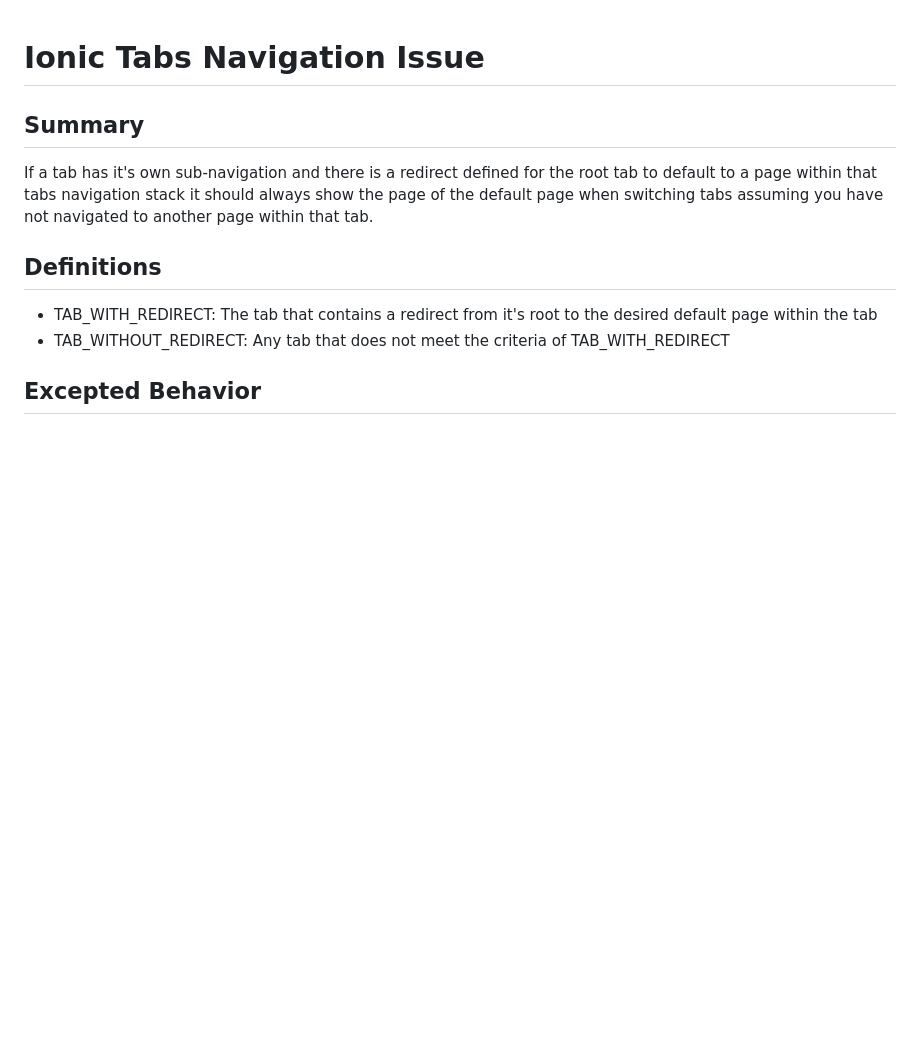
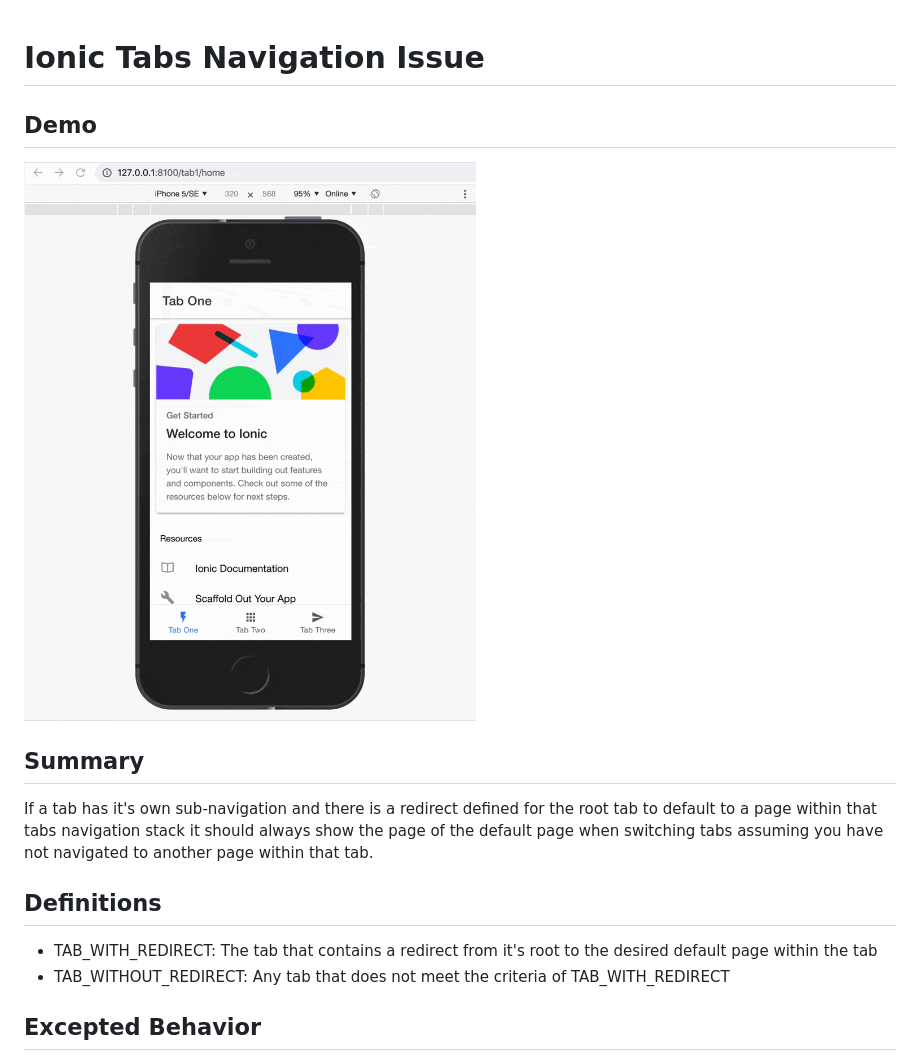
Before and after one commit to adamduren/ionic-react-routing-redirect-issue, a Markdown page: README.md, the part around the change. Drawn GitHub-style; pictures changed too: tab-issue.gif (added); blank space fills up the shorter version.

Commit message:
Add demo video

```diff
--- a/README.md
+++ b/README.md
@@ -1,4 +1,7 @@
 # Ionic Tabs Navigation Issue
+
+## Demo
+![Tabs Issue](./tab-issue.gif)
 
 ## Summary
 If a tab has it's own sub-navigation and there is a redirect defined for the root tab to default to a page within that tabs navigation stack it should always show the page of the default page when switching tabs assuming you have not navigated to another page within that tab.
```
